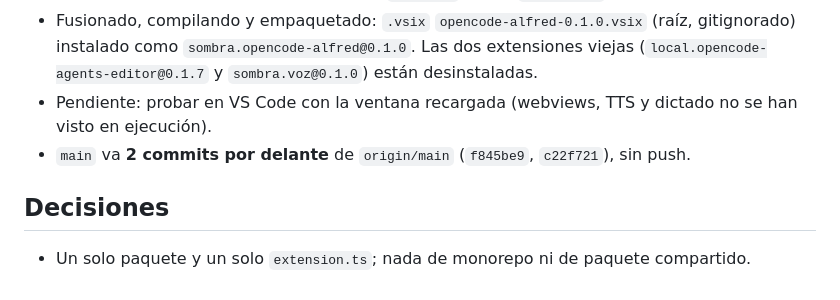
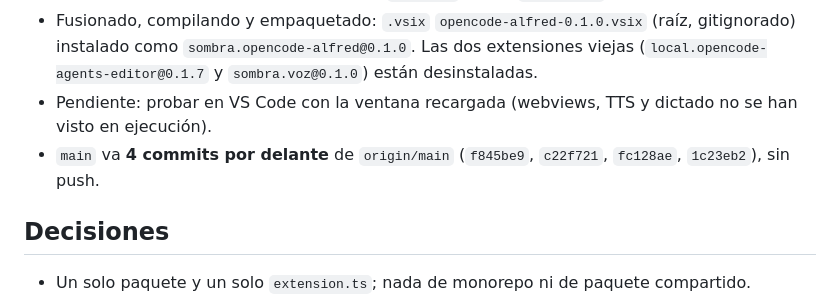
Before and after one commit to SombraMagic/opencode-alfred, a Markdown page: MEMORY.md, the part around the change. GitHub-like rendering.

Commit message:
Memoria: contador de commits sin subir

```diff
--- a/MEMORY.md
+++ b/MEMORY.md
@@ -25,7 +25,8 @@ Aquí va solo lo que cambia con el trabajo y no cabe allí.
   (`local.opencode-agents-editor@0.1.7` y `sombra.voz@0.1.0`) están desinstaladas.
 - Pendiente: probar en VS Code con la ventana recargada (webviews, TTS y dictado no se han
   visto en ejecución).
-- `main` va **2 commits por delante** de `origin/main` (`f845be9`, `c22f721`), sin push.
+- `main` va **4 commits por delante** de `origin/main` (`f845be9`, `c22f721`, `fc128ae`,
+  `1c23eb2`), sin push.
 
 ## Decisiones
 
```
